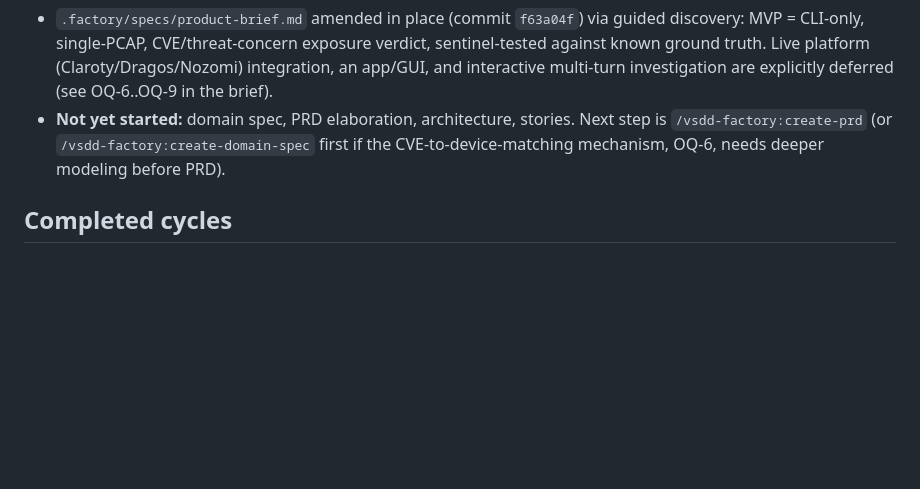
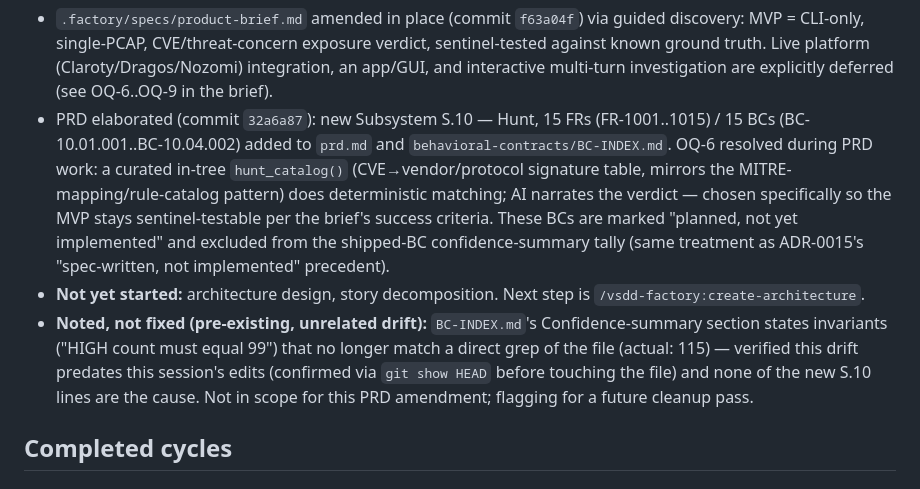
Before and after one commit to adamson34/otsniff, a Markdown page: STATE.md, the part around the change. Drawn GitHub-style; blank space fills up the shorter version.

Commit message:
factory(phase-1): otsniff-hunt PRD elaborated — Subsystem S.10, 15 FRs/BCs
Claude-Session: https://claude.ai/code/session_0164xRxVqrAiSzvs82BcX3pe

```diff
--- a/STATE.md
+++ b/STATE.md
@@ -42,10 +42,23 @@ internally." S-13.01 (above) was the enabling prerequisite (the shared
   (Claroty/Dragos/Nozomi) integration, an app/GUI, and interactive
   multi-turn investigation are explicitly deferred (see OQ-6..OQ-9 in the
   brief).
-- **Not yet started:** domain spec, PRD elaboration, architecture, stories.
-  Next step is `/vsdd-factory:create-prd` (or `/vsdd-factory:create-domain-spec`
-  first if the CVE-to-device-matching mechanism, OQ-6, needs deeper modeling
-  before PRD).
+- PRD elaborated (commit `32a6a87`): new Subsystem S.10 — Hunt, 15 FRs
+  (FR-1001..1015) / 15 BCs (BC-10.01.001..BC-10.04.002) added to `prd.md` and
+  `behavioral-contracts/BC-INDEX.md`. OQ-6 resolved during PRD work: a curated
+  in-tree `hunt_catalog()` (CVE→vendor/protocol signature table, mirrors the
+  MITRE-mapping/rule-catalog pattern) does deterministic matching; AI narrates
+  the verdict — chosen specifically so the MVP stays sentinel-testable per the
+  brief's success criteria. These BCs are marked "planned, not yet
+  implemented" and excluded from the shipped-BC confidence-summary tally
+  (same treatment as ADR-0015's "spec-written, not implemented" precedent).
+- **Not yet started:** architecture design, story decomposition. Next step is
+  `/vsdd-factory:create-architecture`.
+- **Noted, not fixed (pre-existing, unrelated drift):** `BC-INDEX.md`'s
+  Confidence-summary section states invariants ("HIGH count must equal 99")
+  that no longer match a direct grep of the file (actual: 115) — verified
+  this drift predates this session's edits (confirmed via `git show HEAD`
+  before touching the file) and none of the new S.10 lines are the cause.
+  Not in scope for this PRD amendment; flagging for a future cleanup pass.
 
 ## Completed cycles
 
```
